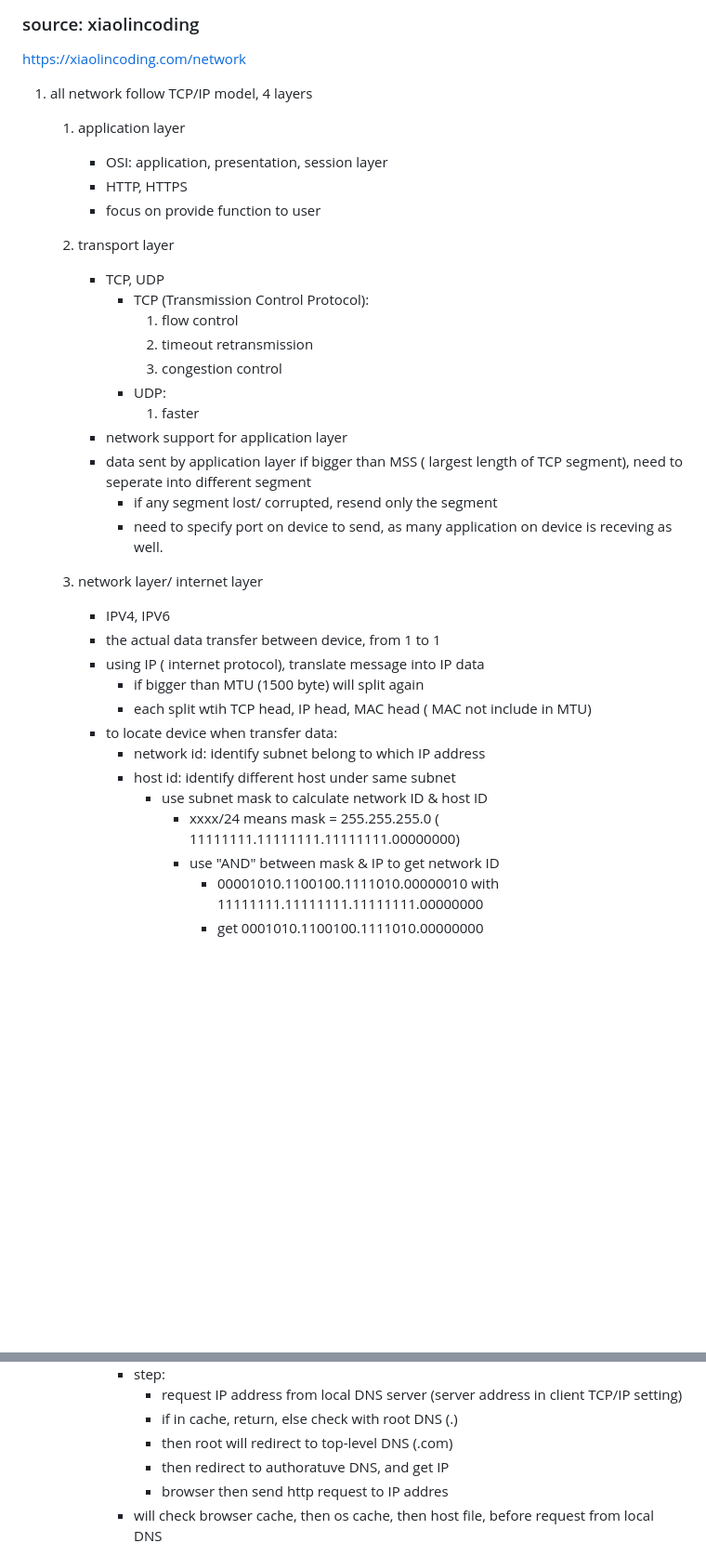
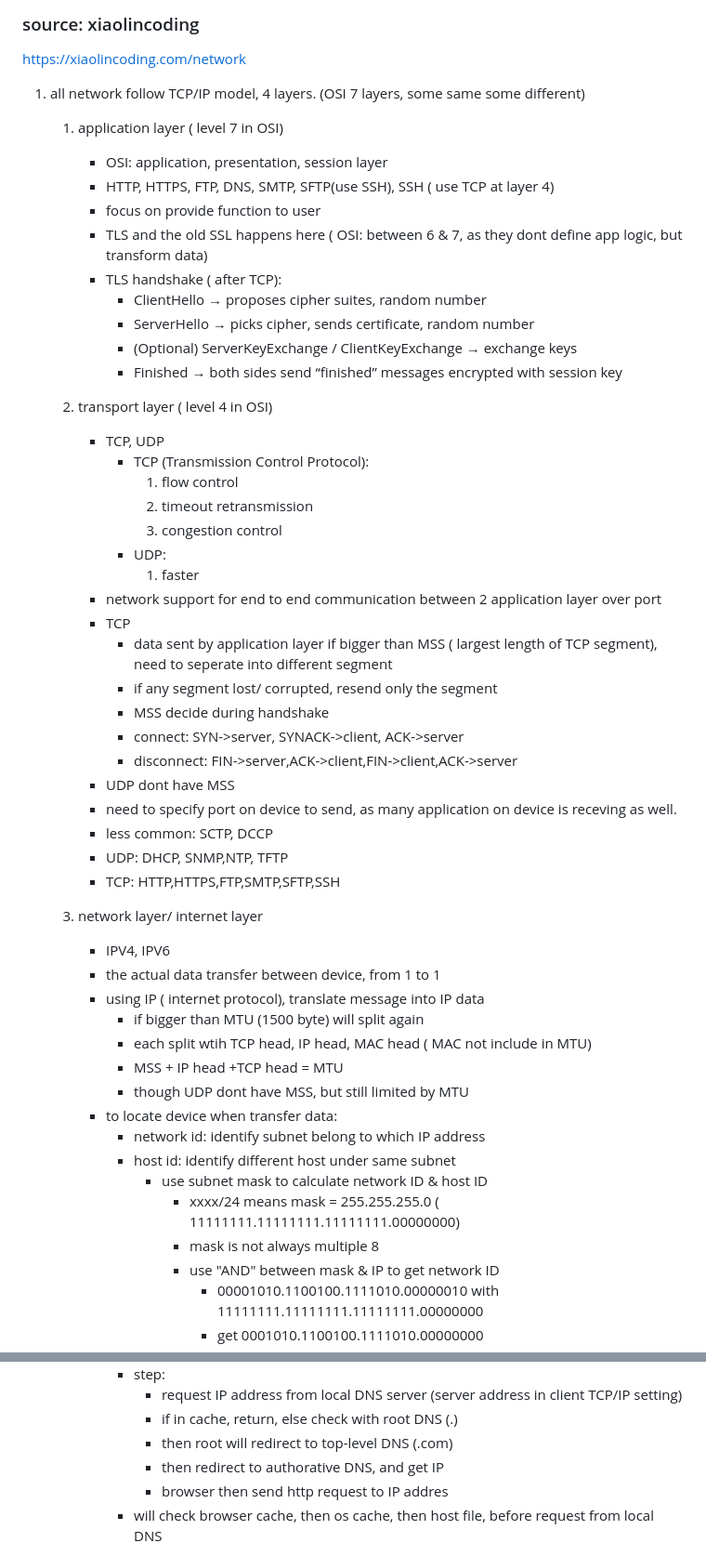
Before and after one commit to wongzc/learning-notes, a Markdown page: Notes/Network/Network-01-intro.md, 2 parts joined by grey strips. Shown: that part at 93% size. GitHub-like rendering; blank space fills up the shorter version.

Commit message:
updated network note

```diff
--- a/Notes/Network/Network-01-intro.md
+++ b/Notes/Network/Network-01-intro.md
@@ -2,13 +2,19 @@
 ### source: xiaolincoding
 https://xiaolincoding.com/network
 
-1. all network follow TCP/IP model, 4 layers
-    1. application layer
+1. all network follow TCP/IP model, 4 layers. (OSI 7 layers, some same some different)
+    1. application layer ( level 7 in OSI)
         - OSI: application, presentation, session layer
-        - HTTP, HTTPS
+        - HTTP, HTTPS, FTP, DNS, SMTP, SFTP(use SSH), SSH ( use TCP at layer 4)
         - focus on provide function to user
+        - TLS and the old SSL happens here ( OSI: between 6 & 7, as they dont define app logic, but transform data)
+        - TLS handshake ( after TCP):
+            - ClientHello → proposes cipher suites, random number
+            - ServerHello → picks cipher, sends certificate, random number
+            - (Optional) ServerKeyExchange / ClientKeyExchange → exchange keys
+            - Finished → both sides send “finished” messages encrypted with session key
 
-    2. transport layer
+    2. transport layer ( level 4 in OSI)
         - TCP, UDP
             - TCP (Transmission Control Protocol):
                 1. flow control
@@ -16,10 +22,18 @@ https://xiaolincoding.com/network
                 3. congestion control
             - UDP:
                 1. faster
-        - network support for application layer
-        - data sent by application layer if bigger than MSS ( largest length of TCP segment), need to seperate into different segment
+        - network support for end to end communication between 2 application layer over port
+        - TCP
+            - data sent by application layer if bigger than MSS ( largest length of TCP segment), need to seperate into different segment
             - if any segment lost/ corrupted, resend only the segment
-            - need to specify port on device to send, as many application on device is receving as well.
+            - MSS decide during handshake
+            - connect: SYN->server, SYNACK->client, ACK->server
+            - disconnect: FIN->server,ACK->client,FIN->client,ACK->server
+        - UDP dont have MSS
+        - need to specify port on device to send, as many application on device is receving as well.
+        - less common: SCTP, DCCP
+        - UDP: DHCP, SNMP,NTP, TFTP
+        - TCP: HTTP,HTTPS,FTP,SMTP,SFTP,SSH
 
     3. network layer/ internet layer
         - IPV4, IPV6
@@ -27,11 +41,14 @@ https://xiaolincoding.com/network
         - using IP ( internet protocol), translate message into IP data
             - if bigger than MTU (1500 byte) will split again
             - each split wtih TCP head, IP head, MAC head ( MAC not include in MTU)
+            - MSS + IP head +TCP head = MTU
+            - though UDP dont have MSS, but still limited by MTU
         - to locate device when transfer data:
             - network id: identify subnet belong to which IP address
             - host id: identify different host under same subnet
                 - use subnet mask to calculate network ID & host ID
                     - xxxx/24 means mask = 255.255.255.0 ( 11111111.11111111.11111111.00000000)
+                    - mask is not always multiple 8
                     - use "AND" between mask & IP to get network ID
                         - 00001010.1100100.1111010.00000010 with 11111111.11111111.11111111.00000000
                         - get 0001010.1100100.1111010.00000000
@@ -79,7 +96,7 @@ https://xiaolincoding.com/network
                 - request IP address from local DNS server (server address in client TCP/IP setting)
                 - if in cache, return, else check with root DNS (.)
                 - then root will redirect to top-level DNS (.com)
-                - then redirect to authoratuve DNS, and get IP
+                - then redirect to authorative DNS, and get IP
                 - browser then send http request to IP addres
             - will check browser cache, then os cache, then host file, before request from local DNS
         3. protocol stack
```
